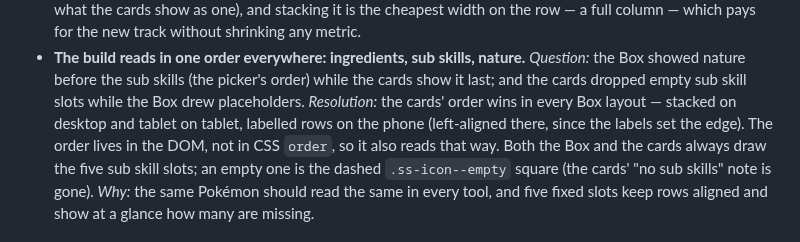
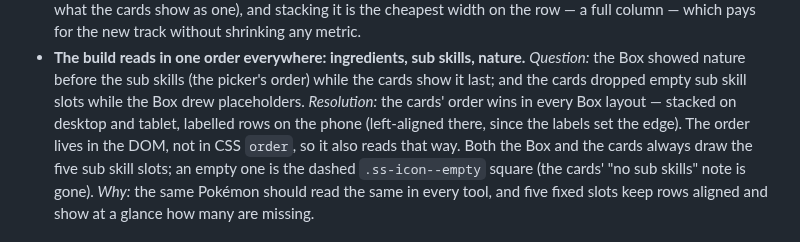
Before and after one commit to jpurplefox/sleepmon, a Markdown page: docs/design-system.md, the part around the change. Rendered like a GitHub page.

Commit message:
docs(design-system): fix a duplicated phrase in the build-order decision
Co-Authored-By: Claude Opus 5.5 <noreply@anthropic.com>
Claude-Session: https://claude.ai/code/session_0124aeHmmnQKnYirq3FTzRAk

```diff
--- a/docs/design-system.md
+++ b/docs/design-system.md
@@ -1096,8 +1096,8 @@ a real doubt gets settled. The screen is the occasion, not the subject.
 - **The build reads in one order everywhere: ingredients, sub skills, nature.** *Question:*
   the Box showed nature before the sub skills (the picker's order) while the cards show it
   last; and the cards dropped empty sub skill slots while the Box drew placeholders.
-  *Resolution:* the cards' order wins in every Box layout — stacked on desktop and tablet
-  on tablet, labelled rows on the phone (left-aligned there, since the labels set the
+  *Resolution:* the cards' order wins in every Box layout — stacked on desktop and
+  tablet, labelled rows on the phone (left-aligned there, since the labels set the
   edge). The order lives in the DOM, not in CSS `order`, so it also reads that way. Both
   the Box and the cards always draw the five sub skill slots; an empty one is the dashed
   `.ss-icon--empty` square (the cards' "no sub skills" note is gone). *Why:* the same
```
